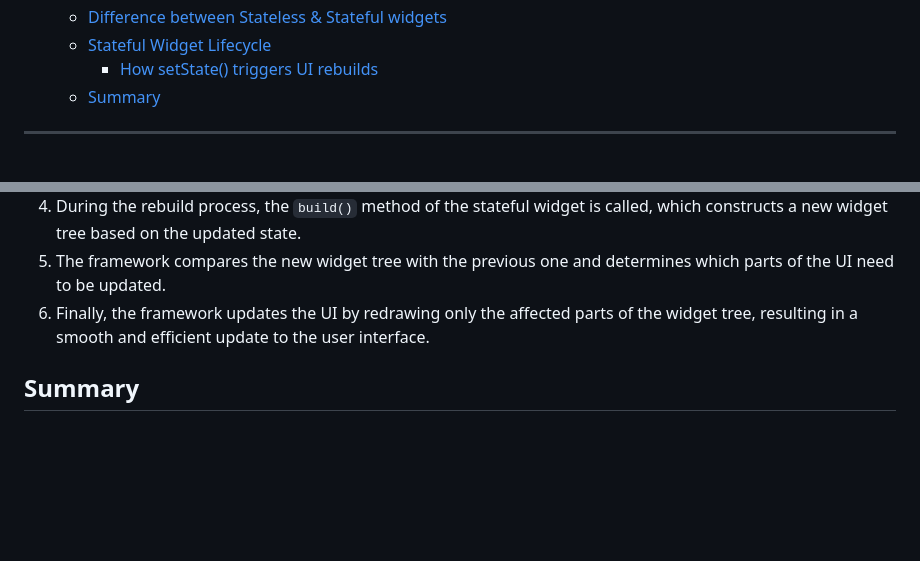
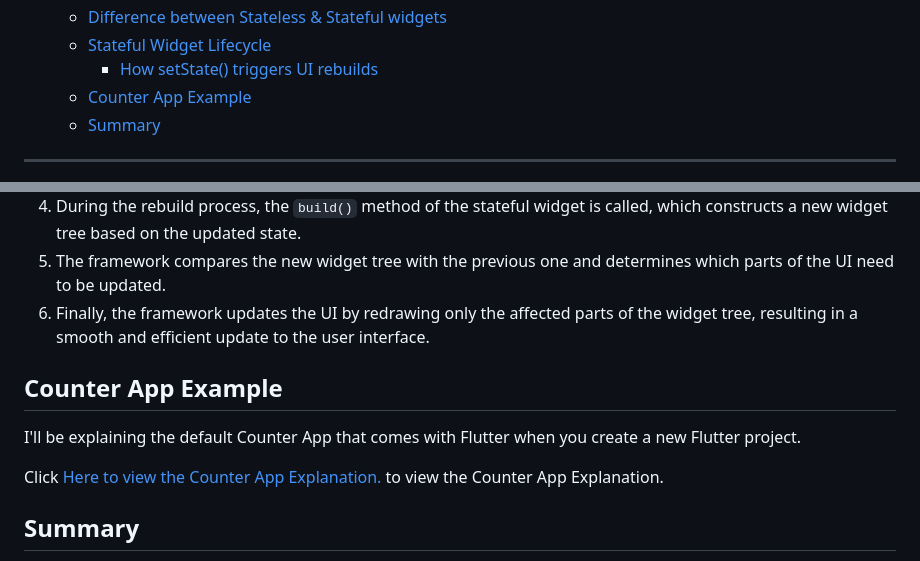
Before and after one commit to ideateGudy/Flutter_Mobile_Development_Series, a Markdown page: day 1_flutter basics/README.md, 2 parts joined by grey strips. GitHub-like rendering; blank space fills up the shorter version.

Commit message:
Documentaion

```diff
--- a/Day 1 - Flutter Basics (Widget, State)/README.md
+++ b/day 1_flutter basics/README.md
@@ -17,6 +17,7 @@
   - [Difference between Stateless & Stateful widgets](#difference-between-stateless--stateful-widgets)
   - [Stateful Widget Lifecycle](#stateful-widget-lifecycle-initstate-dispose)
     - [How setState() triggers UI rebuilds](#how-setstate-triggers-ui-rebuilds)
+  - [Counter App Example](#counter-app-example)
   - [Summary](#summary)
 
 ---
@@ -148,6 +149,12 @@ When `setState()` is called, the following sequence of events occurs:
 5. The framework compares the new widget tree with the previous one and determines which parts of the UI need to be updated.
 6. Finally, the framework updates the UI by redrawing only the affected parts of the widget tree, resulting in a smooth and efficient update to the user interface.
 
+## Counter App Example
+
+I'll be explaining the default Counter App that comes with Flutter when you create a new Flutter project.
+
+Click [Here to view the Counter App Explanation.](./counter_app/README.md) to view the Counter App Explanation.
+
 ## Summary
 
 In summary, the three trees in Flutter's rendering architecture work together to create a responsive and efficient UI. The widget tree defines the structure and appearance of the UI, the element tree manages the lifecycle and state of the widgets, and the render tree is responsible for the actual painting of the UI on the screen. Understanding these trees and their interactions is key to building performant Flutter applications.
```
